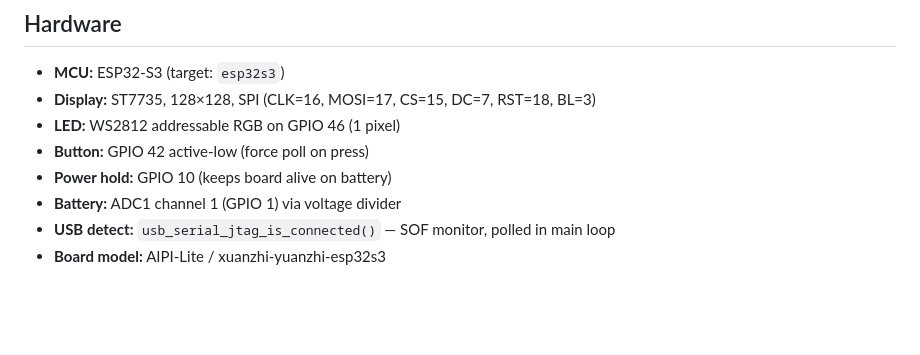
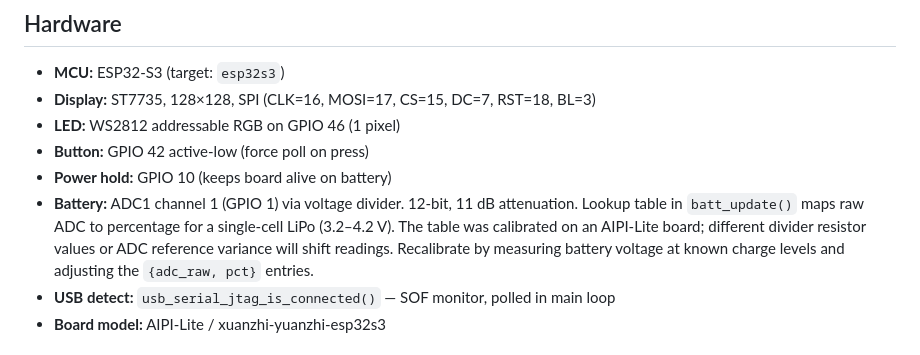
Before and after one commit to delacerda-mrd/Claude-Monitor-AiPi-Lite, a Markdown page: CLAUDE.md, the part around the change. Rendered like a GitHub page; blank space fills up the shorter version.

Commit message:
docs: document battery ADC calibration and voltage divider in CLAUDE.md
Co-Authored-By: Claude <noreply@anthropic.com>

```diff
--- a/CLAUDE.md
+++ b/CLAUDE.md
@@ -9,7 +9,7 @@ ESP32-S3 firmware for a physical Claude usage-meter gadget. Polls the Anthropic
 - **LED:** WS2812 addressable RGB on GPIO 46 (1 pixel)
 - **Button:** GPIO 42 active-low (force poll on press)
 - **Power hold:** GPIO 10 (keeps board alive on battery)
-- **Battery:** ADC1 channel 1 (GPIO 1) via voltage divider
+- **Battery:** ADC1 channel 1 (GPIO 1) via voltage divider. 12-bit, 11 dB attenuation. Lookup table in `batt_update()` maps raw ADC to percentage for a single-cell LiPo (3.2–4.2 V). The table was calibrated on an AIPI-Lite board; different divider resistor values or ADC reference variance will shift readings. Recalibrate by measuring battery voltage at known charge levels and adjusting the `{adc_raw, pct}` entries.
 - **USB detect:** `usb_serial_jtag_is_connected()` — SOF monitor, polled in main loop
 - **Board model:** AIPI-Lite / xuanzhi-yuanzhi-esp32s3
 
```
